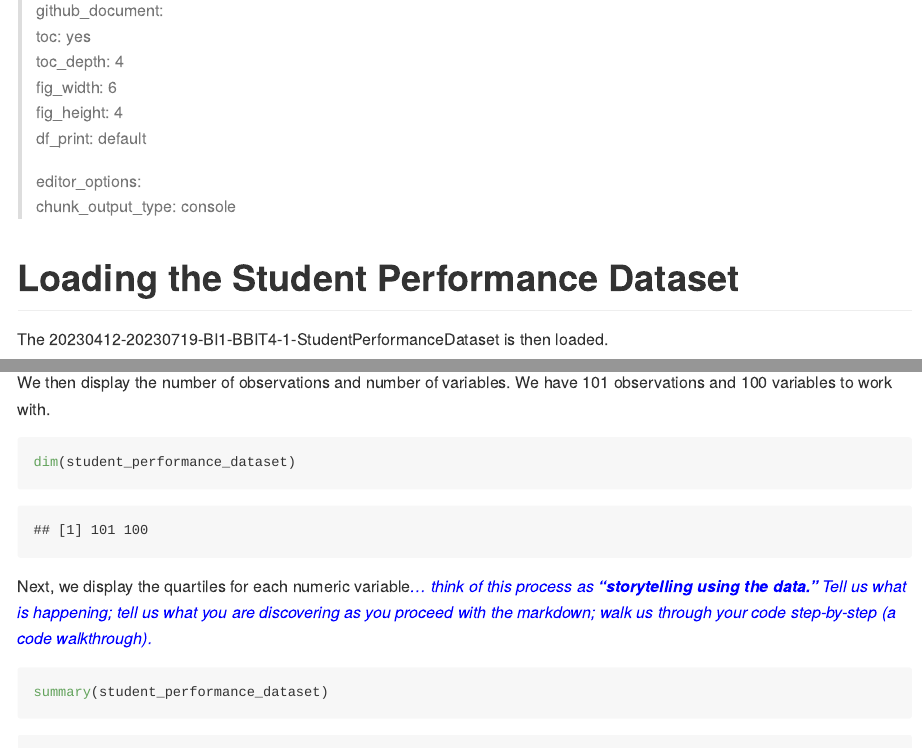
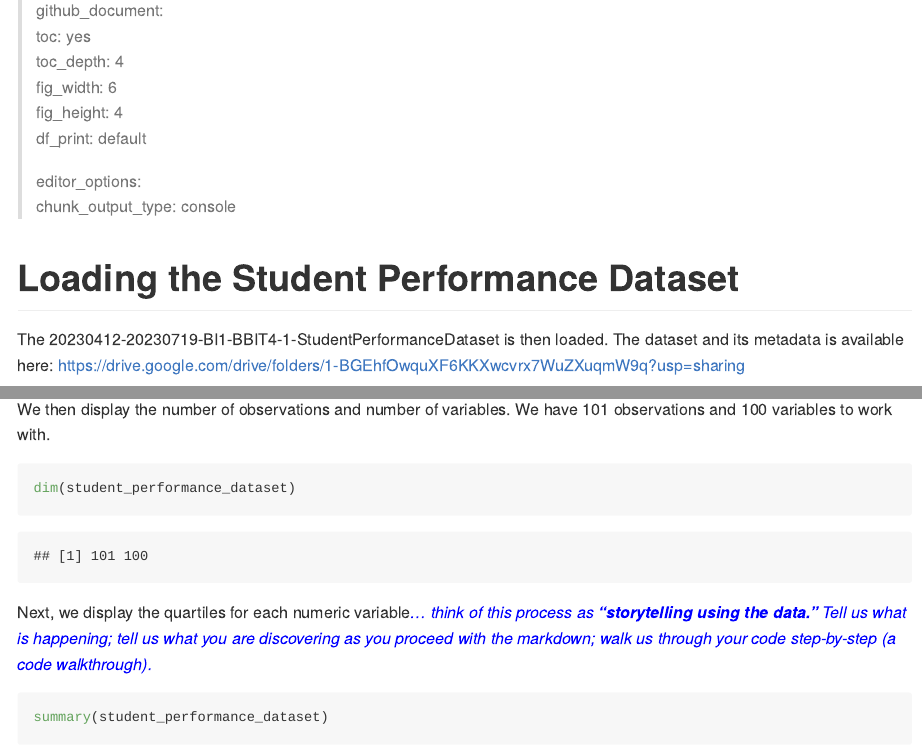
Before and after one commit to course-files/BBT4206-Lab2a-of15-ExploratoryDataAnalysisForQuantitativeData-R, an R Markdown document (markdown/Lab-Submission-Markdown.Rmd): the page in a window 1100 px wide, from 1850 px down, and a second part further down, joined at a grey line. The pictures show the output file markdown/Lab-Submission-Markdown.md that the author committed with the source, drawn offline in the style of GitHub.

Commit message:
Updated the markdown file
Co-Authored-By: Course Files <137632706+course-files@users.noreply.github.com>

````diff
--- a/markdown/Lab-Submission-Markdown.Rmd
+++ b/markdown/Lab-Submission-Markdown.Rmd
@@ -95,7 +95,7 @@ knitr::opts_chunk$set(
 
 # Loading the Student Performance Dataset
 
-The 20230412-20230719-BI1-BBIT4-1-StudentPerformanceDataset is then loaded.
+The 20230412-20230719-BI1-BBIT4-1-StudentPerformanceDataset is then loaded. The dataset and its metadata is available here: <https://drive.google.com/drive/folders/1-BGEhfOwquXF6KKXwcvrx7WuZXuqmW9q?usp=sharing>
 
 ```{r Load Dataset}
 student_performance_dataset <-
````
Also changed, not shown: markdown/Lab-Submission-Markdown.md, markdown/Lab-Submission-Markdown.Rmd (2 more changed lines).
